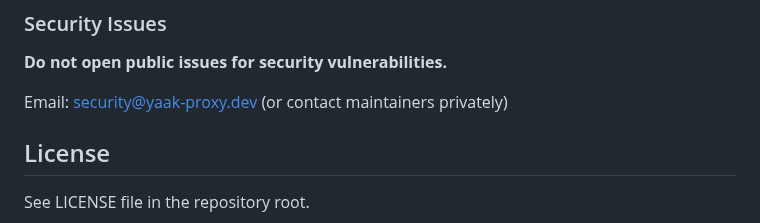
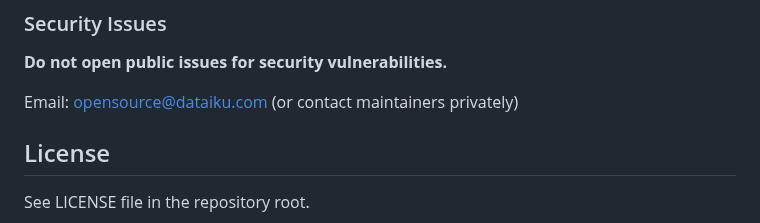
Before and after one commit to dataiku/kiji-proxy, a Markdown page: docs/README.md, the part around the change. Rendered like a GitHub page.

```diff
--- a/docs/README.md
+++ b/docs/README.md
@@ -178,7 +178,7 @@ When updating documentation:
 
 **Do not open public issues for security vulnerabilities.**
 
-Email: security@yaak-proxy.dev (or contact maintainers privately)
+Email: opensource@dataiku.com (or contact maintainers privately)
 
 ## License
 
```
Also changed, not shown: README.md (+1 -1 lines), docs/01-getting-started.md (+1 -1 lines).
